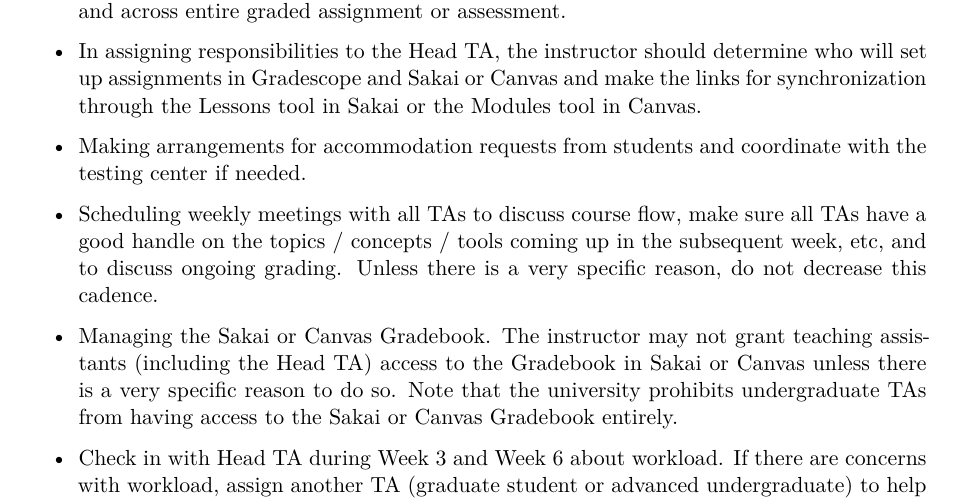
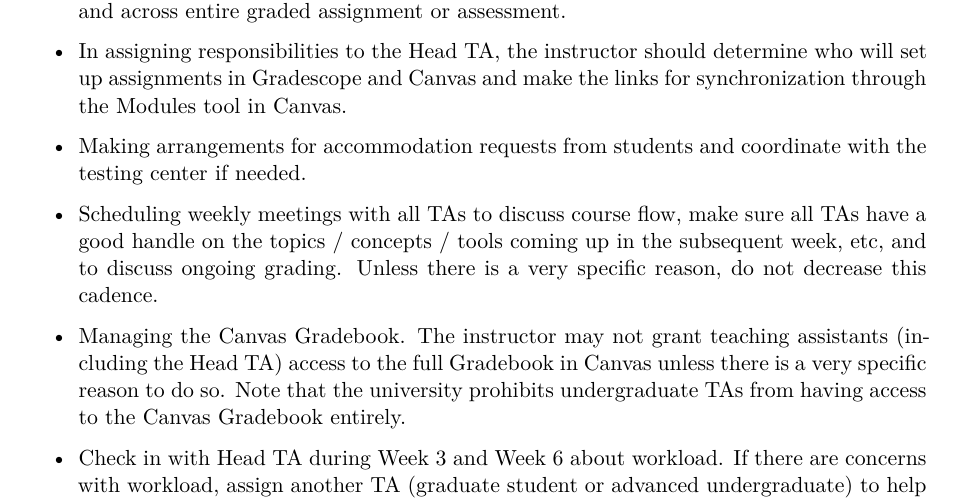
Before and after one commit to DukeStatSci/ta-manual, a Quarto document (head-ta.qmd): part of page 4 of 4, cut so that both start at the same text. Rendered offline with R 4.5, knitr and Pandoc in place of Quarto, then LaTeX, with nearby package versions.

Commit message:
Update head-ta.qmd
Removed references to Sakai.

```diff
--- a/head-ta.qmd
+++ b/head-ta.qmd
@@ -137,16 +137,16 @@ The following are the role and responsibilities of the instructor and should not
 
 -   The instructor is ultimately responsible for grading for consistency within particular items and across entire graded assignment or assessment.
 
--   In assigning responsibilities to the Head TA, the instructor should determine who will set up assignments in Gradescope and Sakai or Canvas and make the links for synchronization through the Lessons tool in Sakai or the Modules tool in Canvas.
+-   In assigning responsibilities to the Head TA, the instructor should determine who will set up assignments in Gradescope and Canvas and make the links for synchronization through the Modules tool in Canvas.
 
 -   Making arrangements for accommodation requests from students and coordinate with the testing center if needed.
 
 -   Scheduling weekly meetings with all TAs to discuss course flow, make sure all TAs have a good handle on the topics / concepts / tools coming up in the subsequent week, etc, and to discuss ongoing grading.
     Unless there is a very specific reason, do not decrease this cadence.
 
--   Managing the Sakai or Canvas Gradebook.
-    The instructor may not grant teaching assistants (including the Head TA) access to the Gradebook in Sakai or Canvas unless there is a very specific reason to do so.
-    Note that the university prohibits undergraduate TAs from having access to the Sakai or Canvas Gradebook entirely.
+-   Managing the Canvas Gradebook.
+    The instructor may not grant teaching assistants (including the Head TA) access to the full Gradebook in Canvas unless there is a very specific reason to do so.
+    Note that the university prohibits undergraduate TAs from having access to the Canvas Gradebook entirely.
 
 -   Check in with Head TA during Week 3 and Week 6 about workload.
     If there are concerns with workload, assign another TA (graduate student or advanced undergraduate) to help with some Head TA responsibilities or reach out to DUS for more resources, if needed.
```
Also changed, not shown: head-ta.qmd (2 more changed lines).
